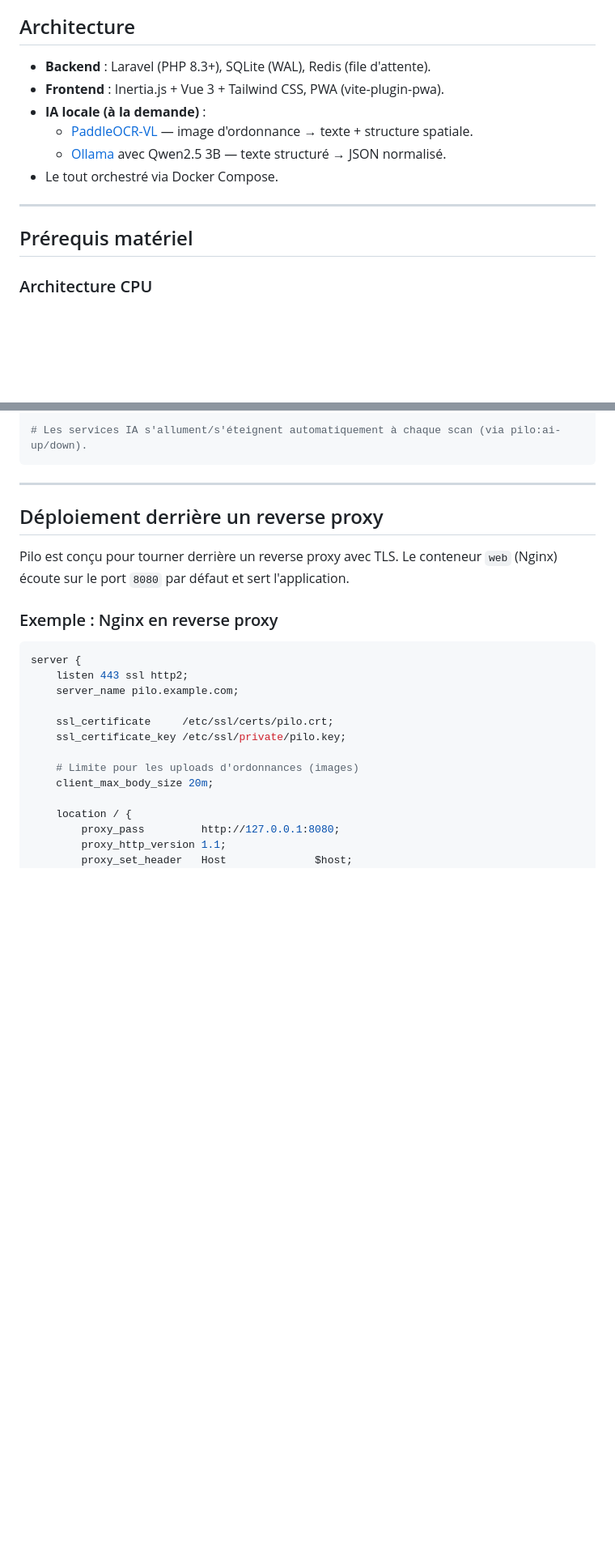
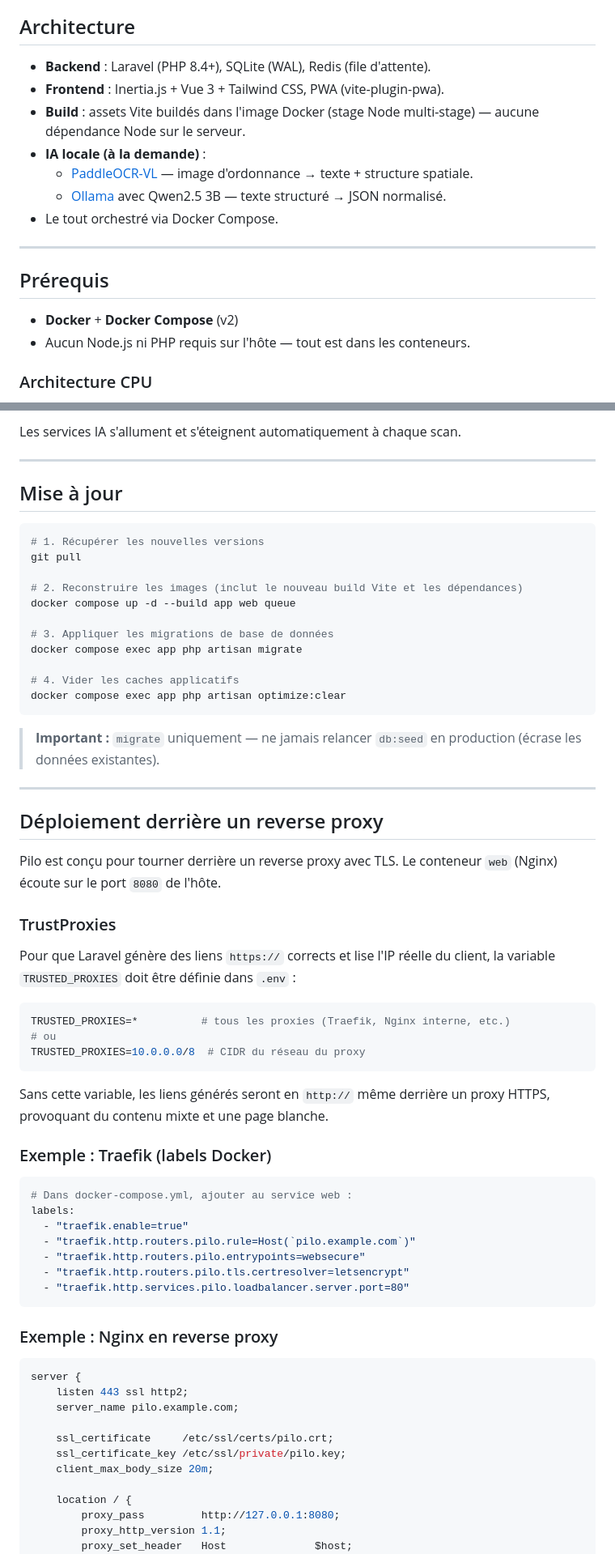
Before and after one commit to AnthonyMarcelin/pilo, a Markdown page: README.md, 2 parts joined by grey strips. Shown at 81% size. Rendered like a GitHub page; blank space fills up the shorter version.

````diff
--- a/README.md
+++ b/README.md
@@ -22,8 +22,9 @@ Les données de santé ne quittent jamais le serveur. La lecture des ordonnances
 
 ## Architecture
 
-- **Backend** : Laravel (PHP 8.3+), SQLite (WAL), Redis (file d'attente).
+- **Backend** : Laravel (PHP 8.4+), SQLite (WAL), Redis (file d'attente).
 - **Frontend** : Inertia.js + Vue 3 + Tailwind CSS, PWA (vite-plugin-pwa).
+- **Build** : assets Vite buildés dans l'image Docker (stage Node multi-stage) — aucune dépendance Node sur le serveur.
 - **IA locale (à la demande)** :
   - [PaddleOCR-VL](https://github.com/PaddlePaddle/PaddleOCR) — image d'ordonnance → texte + structure spatiale.
   - [Ollama](https://ollama.com) avec Qwen2.5 3B — texte structuré → JSON normalisé.
@@ -31,7 +32,10 @@ Les données de santé ne quittent jamais le serveur. La lecture des ordonnances
 
 ---
 
-## Prérequis matériel
+## Prérequis
+
+- **Docker** + **Docker Compose** (v2)
+- Aucun Node.js ni PHP requis sur l'hôte — tout est dans les conteneurs.
 
 ### Architecture CPU
 
@@ -93,12 +136,55 @@ docker compose exec ollama ollama pull qwen2.5:3b-instruct
 
-# Les services IA s'allument/s'éteignent automatiquement à chaque scan (via pilo:ai-up/down).
+Les services IA s'allument et s'éteignent automatiquement à chaque scan.
+
+---
+
+## Mise à jour
+
+```bash
+# 1. Récupérer les nouvelles versions
+git pull
+
+# 2. Reconstruire les images (inclut le nouveau build Vite et les dépendances)
+docker compose up -d --build app web queue
+
+# 3. Appliquer les migrations de base de données
+docker compose exec app php artisan migrate
+
+# 4. Vider les caches applicatifs
+docker compose exec app php artisan optimize:clear
 ```
+
+> **Important :** `migrate` uniquement — ne jamais relancer `db:seed` en production (écrase les données existantes).
 
 ---
 
 ## Déploiement derrière un reverse proxy
 
-Pilo est conçu pour tourner derrière un reverse proxy avec TLS. Le conteneur `web` (Nginx) écoute sur le port `8080` par défaut et sert l'application.
+Pilo est conçu pour tourner derrière un reverse proxy avec TLS. Le conteneur `web` (Nginx) écoute sur le port `8080` de l'hôte.
+
+### TrustProxies
+
+Pour que Laravel génère des liens `https://` corrects et lise l'IP réelle du client, la variable `TRUSTED_PROXIES` doit être définie dans `.env` :
+
+```env
+TRUSTED_PROXIES=*          # tous les proxies (Traefik, Nginx interne, etc.)
+# ou
+TRUSTED_PROXIES=10.0.0.0/8  # CIDR du réseau du proxy
+```
+
+Sans cette variable, les liens générés seront en `http://` même derrière un proxy HTTPS, provoquant du contenu mixte et une page blanche.
+
+### Exemple : Traefik (labels Docker)
+
+```yaml
+# Dans docker-compose.yml, ajouter au service web :
+labels:
+  - "traefik.enable=true"
+  - "traefik.http.routers.pilo.rule=Host(`pilo.example.com`)"
+  - "traefik.http.routers.pilo.entrypoints=websecure"
+  - "traefik.http.routers.pilo.tls.certresolver=letsencrypt"
+  - "traefik.http.services.pilo.loadbalancer.server.port=80"
+```
 
 ### Exemple : Nginx en reverse proxy
 
@@ -109,8 +195,6 @@ server {
 
     ssl_certificate     /etc/ssl/certs/pilo.crt;
     ssl_certificate_key /etc/ssl/private/pilo.key;
-
-    # Limite pour les uploads d'ordonnances (images)
     client_max_body_size 20m;
 
     location / {
````
Also changed, not shown: other parts of README.md (+53 -26 lines).
